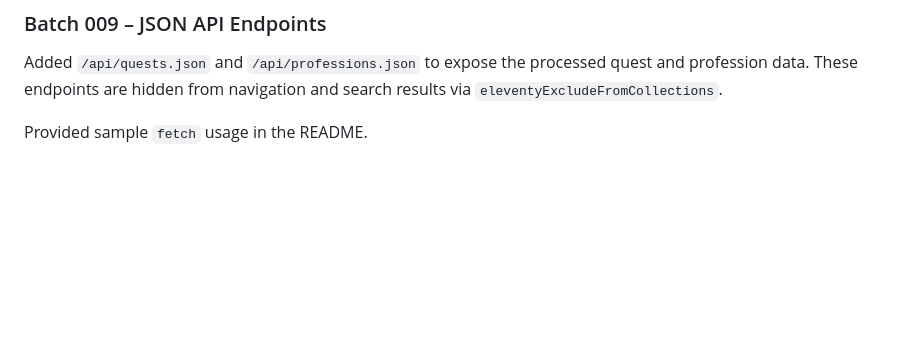
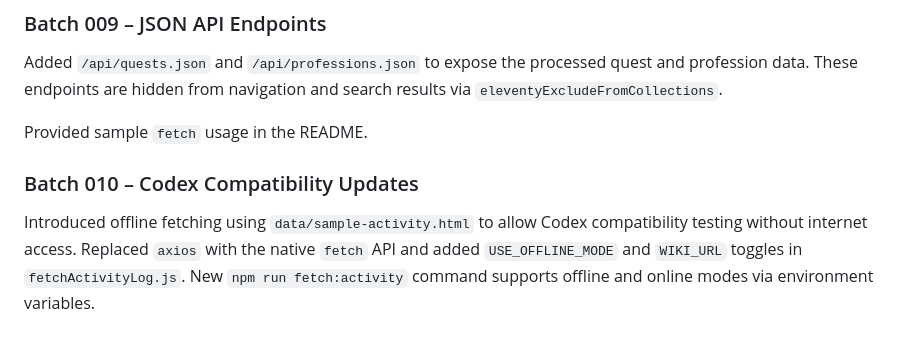
Before and after one commit to R21Digital/galactic-archives, a Markdown page: docs/batch_summary.md, the part around the change. GitHub-like rendering; blank space fills up the shorter version.

Commit message:
docs: note codex compatibility changes

```diff
--- a/docs/batch_summary.md
+++ b/docs/batch_summary.md
@@ -82,3 +82,9 @@ Created scripts/codex_validation_batch_008.py.
 Added `/api/quests.json` and `/api/professions.json` to expose the processed quest and profession data. These endpoints are hidden from navigation and search results via `eleventyExcludeFromCollections`.
 
 Provided sample `fetch` usage in the README.
+
+### Batch 010 – Codex Compatibility Updates
+
+Introduced offline fetching using `data/sample-activity.html` to allow Codex compatibility testing without internet access.
+Replaced `axios` with the native `fetch` API and added `USE_OFFLINE_MODE` and `WIKI_URL` toggles in `fetchActivityLog.js`.
+New `npm run fetch:activity` command supports offline and online modes via environment variables.
```
